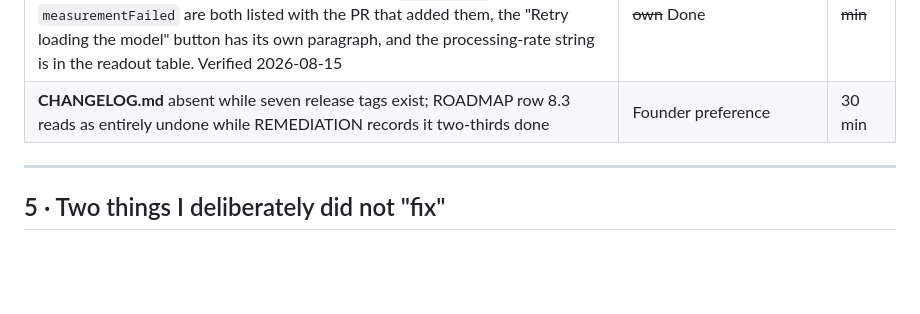
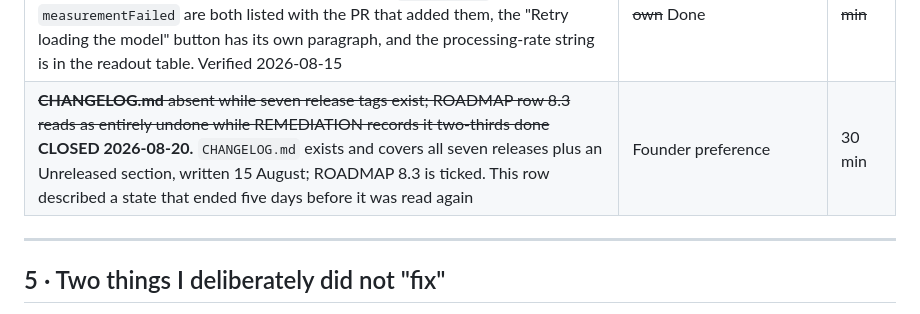
Before and after one commit to heshipstech/blinklab, a Markdown page: NEEDS-REVIEW.md, the part around the change. GitHub-like rendering; blank space fills up the shorter version.

```diff
--- a/NEEDS-REVIEW.md
+++ b/NEEDS-REVIEW.md
@@ -167,7 +167,7 @@ open**: this records which rows are old, it does not recompute them.
 | **`DROZY.zip`, 2.3 GB, is retained** beside the repo while DATASETS.md says source video is deleted once features are computed. The verifier confirmed the extracted folder holds no video and the archive is outside the repository, so the safeguard's intent holds — but the two statements should agree                                                                                                                                                                                                                                                   | Wording, or delete the archive                          | 5 min      |
 | **README says DATASETS.md "records roughly forty public datasets"**; it records twenty, from roughly forty assessments. The process number became a record number                                                                                                                                                                                                                                                                                                                                                                                             | One-line correction, but it is your prose               | 2 min      |
 | ~~**`docs/UI.md` claims to list every string the page can show** and is missing two CameraState kinds added by PR #223/#224, plus the Retry button and a clip processing-rate string~~ **DONE 2026-08-14 in #243.** `modelFailed` and `measurementFailed` are both listed with the PR that added them, the "Retry loading the model" button has its own paragraph, and the processing-rate string is in the readout table. Verified 2026-08-15                                                                                                                | ~~Documentation of UI you own~~ Done                    | ~~20 min~~ |
-| **CHANGELOG.md** absent while seven release tags exist; ROADMAP row 8.3 reads as entirely undone while REMEDIATION records it two-thirds done                                                                                                                                                                                                                                                                                                                                                                                                                 | Founder preference                                      | 30 min     |
+| ~~**CHANGELOG.md** absent while seven release tags exist; ROADMAP row 8.3 reads as entirely undone while REMEDIATION records it two-thirds done~~ **CLOSED 2026-08-20.** `CHANGELOG.md` exists and covers all seven releases plus an Unreleased section, written 15 August; ROADMAP 8.3 is ticked. This row described a state that ended five days before it was read again                                                                                                                                                                                   | Founder preference                                      | 30 min     |
 
 ---
 
```
Also changed, not shown: README.md (+2 -2 lines).
